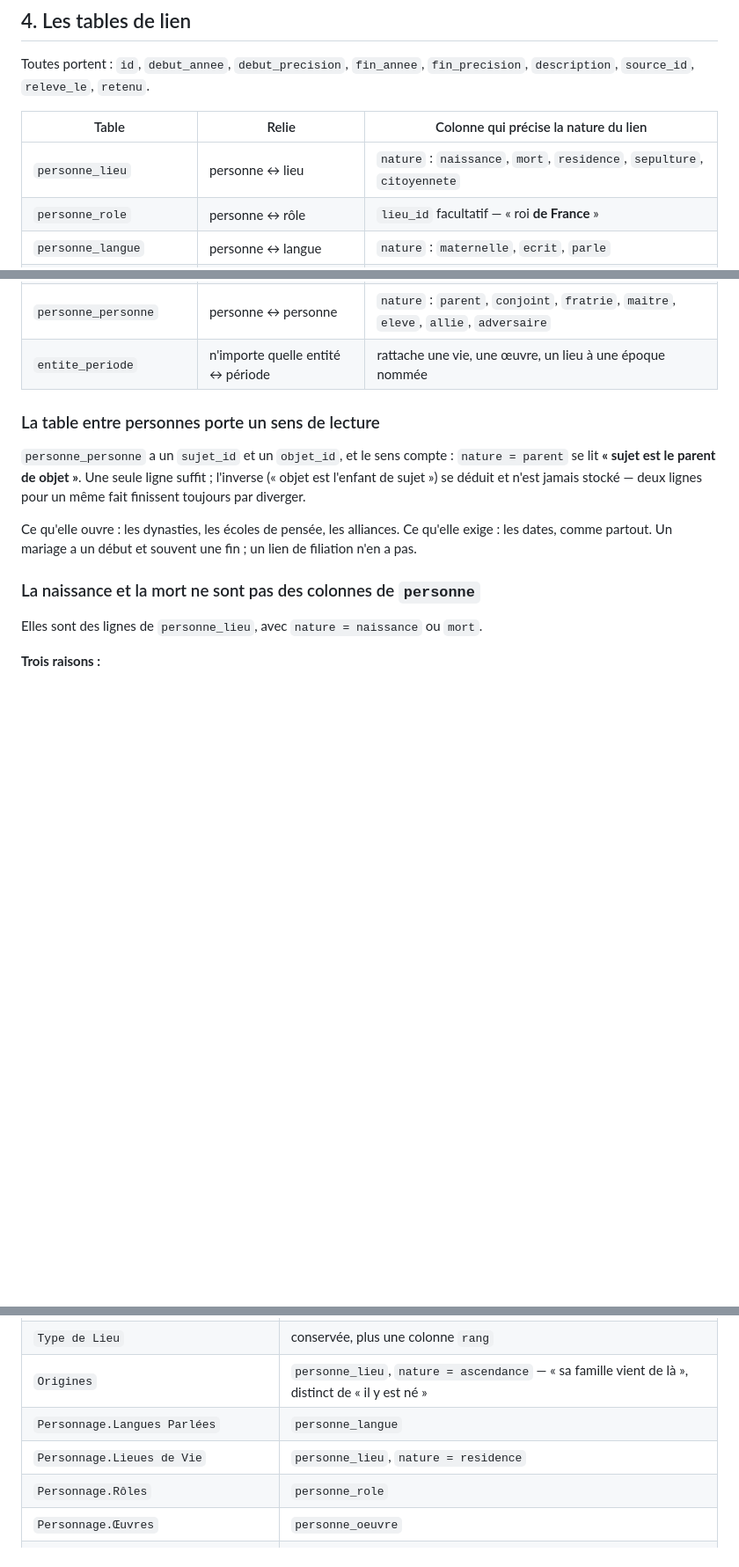
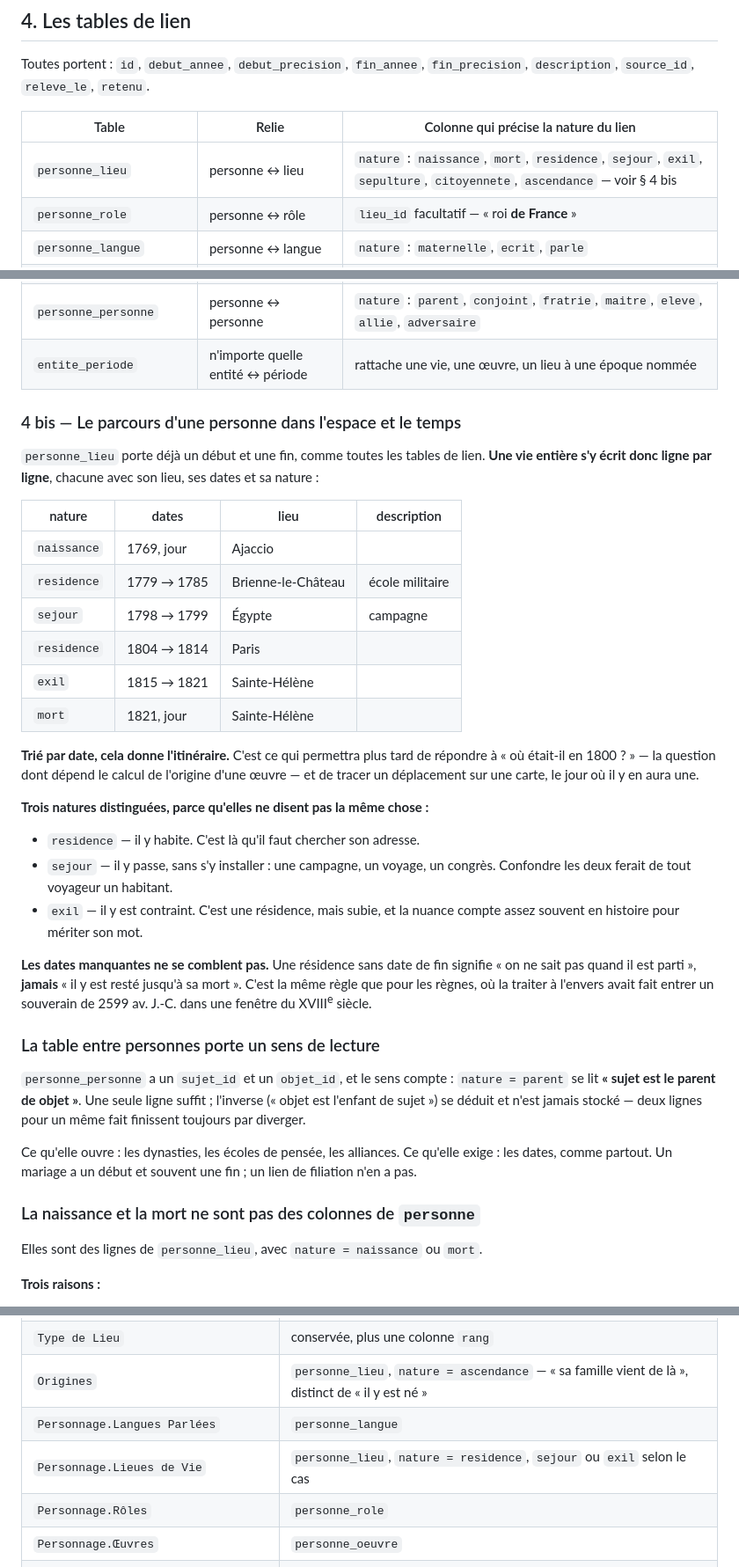
Before and after one commit to YESNO584/Coeval, a Markdown page: .claude/plan/modele-donnees.md, 3 parts joined by grey strips. Shown at 88% size. GitHub-like rendering; blank space fills up the shorter version.

Commit message:
Modèle de données : le parcours d'une personne dans le temps
personne_lieu portait déjà un début et une fin : une vie entière s'y écrit
ligne par ligne, et triée par date elle donne l'itinéraire. Le document le
dit maintenant explicitement, avec l'exemple complet d'un parcours, parce
que rien ne le signalait.

Deux natures sont ajoutées à cette table. « séjour » pour un passage sans
installation — une campagne, un voyage —, faute de quoi tout voyageur
deviendrait un habitant. Et « exil », qui est une résidence mais subie,
nuance assez fréquente en histoire pour mériter son mot.

Rappel inscrit au même endroit : une résidence sans date de fin signifie
qu'on ignore quand la personne est partie, jamais qu'elle y est restée
jusqu'à sa mort. C'est la règle dont la version inverse avait fait entrer
un souverain de 2599 av. J.-C. dans une fenêtre du XVIIIe siècle.

Co-Authored-By: Claude Opus 5 <noreply@anthropic.com>
Claude-Session: https://claude.ai/code/session_01ViHh86GXEbth3kx6mAV183

```diff
--- a/.claude/plan/modele-donnees.md
+++ b/.claude/plan/modele-donnees.md
@@ -187,7 +187,7 @@ Toutes portent : `id`, `debut_annee`, `debut_precision`, `fin_annee`,
 
 | Table | Relie | Colonne qui précise la nature du lien |
 |---|---|---|
-| `personne_lieu` | personne ↔ lieu | `nature` : `naissance`, `mort`, `residence`, `sepulture`, `citoyennete` |
+| `personne_lieu` | personne ↔ lieu | `nature` : `naissance`, `mort`, `residence`, `sejour`, `exil`, `sepulture`, `citoyennete`, `ascendance` — voir § 4 bis |
 | `personne_role` | personne ↔ rôle | `lieu_id` facultatif — « roi **de France** » |
 | `personne_langue` | personne ↔ langue | `nature` : `maternelle`, `ecrit`, `parle` |
 | `personne_religion` | personne ↔ religion | `nature` : `pratique`, `conversion`, `abjuration` |
@@ -199,6 +199,40 @@ Toutes portent : `id`, `debut_annee`, `debut_precision`, `fin_annee`,
 | `lieu_succession` | lieu ↔ lieu | `nature` : `succede`, `scission`, `fusion`, `renommage` |
 | `personne_personne` | personne ↔ personne | `nature` : `parent`, `conjoint`, `fratrie`, `maitre`, `eleve`, `allie`, `adversaire` |
 | `entite_periode` | n'importe quelle entité ↔ période | rattache une vie, une œuvre, un lieu à une époque nommée |
+
+### 4 bis — Le parcours d'une personne dans l'espace et le temps
+
+`personne_lieu` porte déjà un début et une fin, comme toutes les tables de
+lien. **Une vie entière s'y écrit donc ligne par ligne**, chacune avec son
+lieu, ses dates et sa nature :
+
+| nature | dates | lieu | description |
+|---|---|---|---|
+| `naissance` | 1769, jour | Ajaccio | |
+| `residence` | 1779 → 1785 | Brienne-le-Château | école militaire |
+| `sejour` | 1798 → 1799 | Égypte | campagne |
+| `residence` | 1804 → 1814 | Paris | |
+| `exil` | 1815 → 1821 | Sainte-Hélène | |
+| `mort` | 1821, jour | Sainte-Hélène | |
+
+**Trié par date, cela donne l'itinéraire.** C'est ce qui permettra plus tard de
+répondre à « où était-il en 1800 ? » — la question dont dépend le calcul de
+l'origine d'une œuvre — et de tracer un déplacement sur une carte, le jour où
+il y en aura une.
+
+**Trois natures distinguées, parce qu'elles ne disent pas la même chose :**
+
+- `residence` — il y habite. C'est là qu'il faut chercher son adresse.
+- `sejour` — il y passe, sans s'y installer : une campagne, un voyage, un
+  congrès. Confondre les deux ferait de tout voyageur un habitant.
+- `exil` — il y est contraint. C'est une résidence, mais subie, et la nuance
+  compte assez souvent en histoire pour mériter son mot.
+
+**Les dates manquantes ne se comblent pas.** Une résidence sans date de fin
+signifie « on ne sait pas quand il est parti », **jamais** « il y est resté
+jusqu'à sa mort ». C'est la même règle que pour les règnes, où la traiter à
+l'envers avait fait entrer un souverain de 2599 av. J.-C. dans une fenêtre du
+XVIII<sup>e</sup> siècle.
 
 ### La table entre personnes porte un sens de lecture
 
@@ -267,7 +301,7 @@ il ne se devine pas.**
 | `Type de Lieu` | conservée, plus une colonne `rang` |
 | `Origines` | `personne_lieu`, `nature = ascendance` — « sa famille vient de là », distinct de « il y est né » |
 | `Personnage.Langues Parlées` | `personne_langue` |
-| `Personnage.Lieues de Vie` | `personne_lieu`, `nature = residence` |
+| `Personnage.Lieues de Vie` | `personne_lieu`, `nature = residence`, `sejour` ou `exil` selon le cas |
 | `Personnage.Rôles` | `personne_role` |
 | `Personnage.Œuvres` | `personne_oeuvre` |
 | `Personnage.Evenements` | `personne_evenement` |
```
